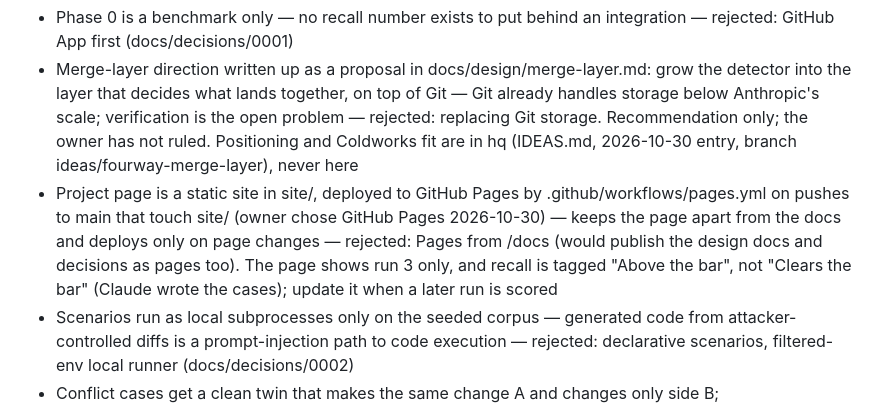
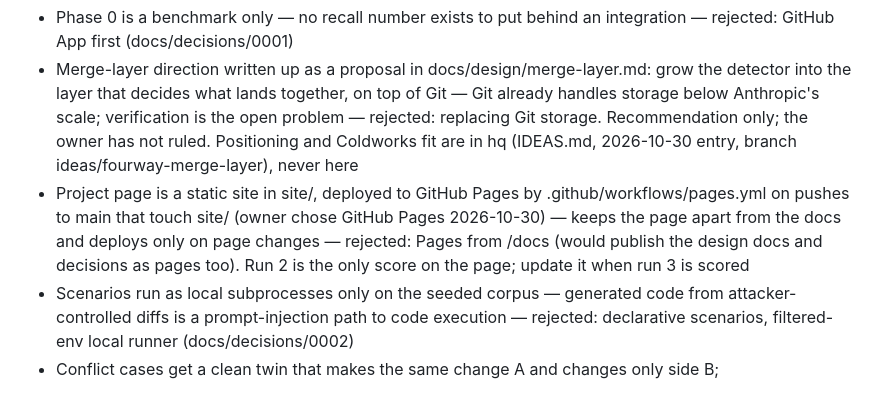
Before and after one commit to drewjst/fourway, a Markdown page: HANDOFF.md, the part around the change. GitHub-like rendering.

Commit message:
Leave HANDOFF.md to the session that owns it
740e92c rewrote the project-page decision line in HANDOFF.md. Another
session holds HANDOFF.md on main and will add the line itself, so this
branch changes only site/.

Co-Authored-By: Claude Opus 5.5 <noreply@anthropic.com>

```diff
--- a/HANDOFF.md
+++ b/HANDOFF.md
@@ -5,7 +5,7 @@ Blockers: owner approval to run unpinned repositories' suites (auto mode denied
 Decisions this session:
 - Phase 0 is a benchmark only — no recall number exists to put behind an integration — rejected: GitHub App first (docs/decisions/0001)
 - Merge-layer direction written up as a proposal in docs/design/merge-layer.md: grow the detector into the layer that decides what lands together, on top of Git — Git already handles storage below Anthropic's scale; verification is the open problem — rejected: replacing Git storage. Recommendation only; the owner has not ruled. Positioning and Coldworks fit are in hq (IDEAS.md, 2026-10-30 entry, branch ideas/fourway-merge-layer), never here
-- Project page is a static site in site/, deployed to GitHub Pages by .github/workflows/pages.yml on pushes to main that touch site/ (owner chose GitHub Pages 2026-10-30) — keeps the page apart from the docs and deploys only on page changes — rejected: Pages from /docs (would publish the design docs and decisions as pages too). The page shows run 3 only, and recall is tagged "Above the bar", not "Clears the bar" (Claude wrote the cases); update it when a later run is scored
+- Project page is a static site in site/, deployed to GitHub Pages by .github/workflows/pages.yml on pushes to main that touch site/ (owner chose GitHub Pages 2026-10-30) — keeps the page apart from the docs and deploys only on page changes — rejected: Pages from /docs (would publish the design docs and decisions as pages too). Run 2 is the only score on the page; update it when run 3 is scored
 - Scenarios run as local subprocesses only on the seeded corpus — generated code from attacker-controlled diffs is a prompt-injection path to code execution — rejected: declarative scenarios, filtered-env local runner (docs/decisions/0002)
 - Conflict cases get a clean twin that makes the same change A and changes only side B; tests/test_bench.py checks twins share A — stops a generator from scoring by matching on touched files — rejected: unrelated clean controls. receipt-x-event-rename has no twin yet (#5)
 - A pair with no usable scenario is `unverified`, never `clean` — an agent asking "was this verified?" must not hear yes when nothing ran — rejected: empty result reads as clean
```
